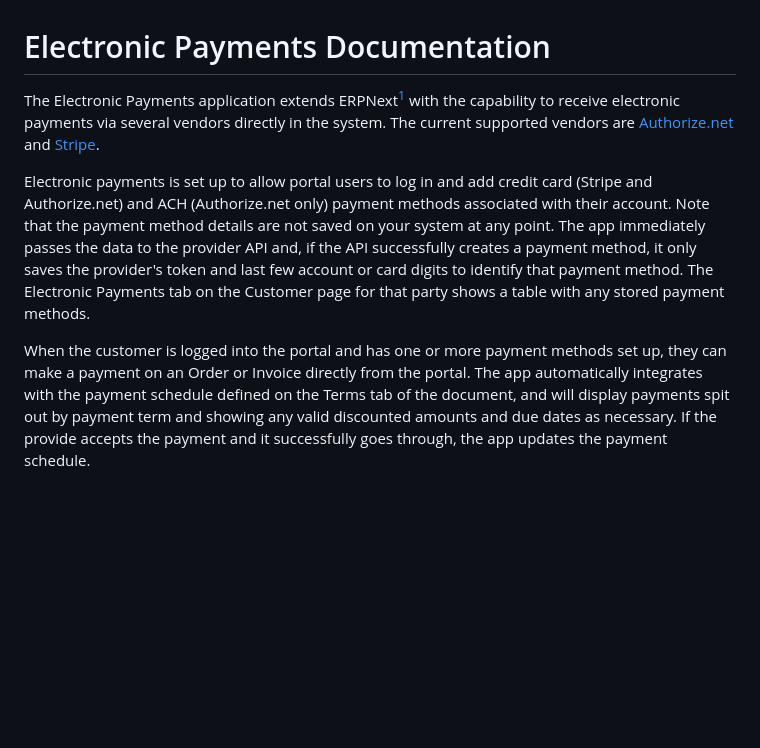
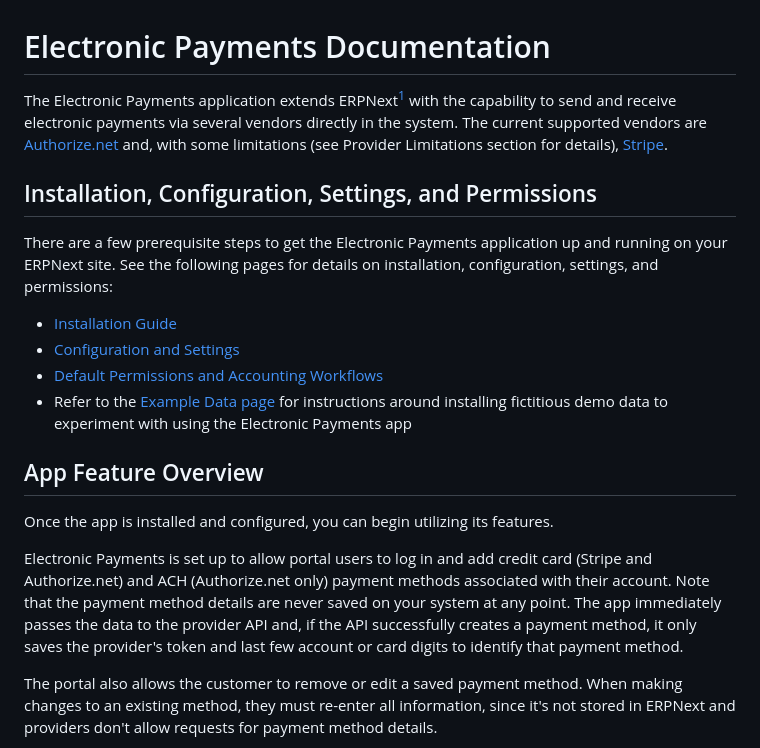
Before and after one commit to agritheory/electronic_payments, a Markdown page: docs/index.md, the part around one of its changes. GitHub-like rendering; blank space fills up the shorter version.

```diff
--- a/docs/index.md
+++ b/docs/index.md
@@ -1,9 +1,23 @@
 # Electronic Payments Documentation
 
-The Electronic Payments application extends ERPNext[^1] with the capability to receive electronic payments via several vendors directly in the system. The current supported vendors are [Authorize.net](www.authorize.net) and [Stripe](stripe.com).
+The Electronic Payments application extends ERPNext[^1] with the capability to send and receive electronic payments via several vendors directly in the system. The current supported vendors are [Authorize.net](www.authorize.net) and, with some limitations (see Provider Limitations section for details), [Stripe](stripe.com).
 
-Electronic payments is set up to allow portal users to log in and add credit card (Stripe and Authorize.net) and ACH (Authorize.net only) payment methods associated with their account. Note that the payment method details are not saved on your system at any point. The app immediately passes the data to the provider API and, if the API successfully creates a payment method, it only saves the provider's token and last few account or card digits to identify that payment method. The Electronic Payments tab on the Customer page for that party shows a table with any stored payment methods.
+## Installation, Configuration, Settings, and Permissions
 
-<!-- TODO: add screen shot to add a portal payment method -->
+There are a few prerequisite steps to get the Electronic Payments application up and running on your ERPNext site. See the following pages for details on installation, configuration, settings, and permissions:
 
-When the customer is logged into the portal and has one or more payment methods set up, they can make a payment on an Order or Invoice directly from the portal. The app automatically integrates with the payment schedule defined on the Terms tab of the document, and will display payments spit out by payment term and showing any valid discounted amounts and due dates as necessary. If the provide accepts the payment and it successfully goes through, the app updates the payment schedule.
+- [Installation Guide](../README.md)
+- [Configuration and Settings](./configuration.md)
+- [Default Permissions and Accounting Workflows](./permissions.md)
+- Refer to the [Example Data page](./exampledata.md) for instructions around installing fictitious demo data to experiment with using the Electronic Payments app
+
+## App Feature Overview
+
+Once the app is installed and configured, you can begin utilizing its features.
+
+Electronic Payments is set up to allow portal users to log in and add credit card (Stripe and Authorize.net) and ACH (Authorize.net only) payment methods associated with their account. Note that the payment method details are never saved on your system at any point. The app immediately passes the data to the provider API and, if the API successfully creates a payment method, it only saves the provider's token and last few account or card digits to identify that payment method.
+
+<!-- TODO: add screen shots of portal and how to add a portal payment method -->
+
+The portal also allows the customer to remove or edit a saved payment method. When making changes to an existing method, they must re-enter all information, since it's not stored in ERPNext and providers don't allow requests for payment method details.
+
```
Also changed, not shown: other parts of docs/index.md (+18 -6 lines), docs/assets/ep_customer_portal_pmt_methods.png (added), docs/assets/ep_edit_payment_method.png (added).
